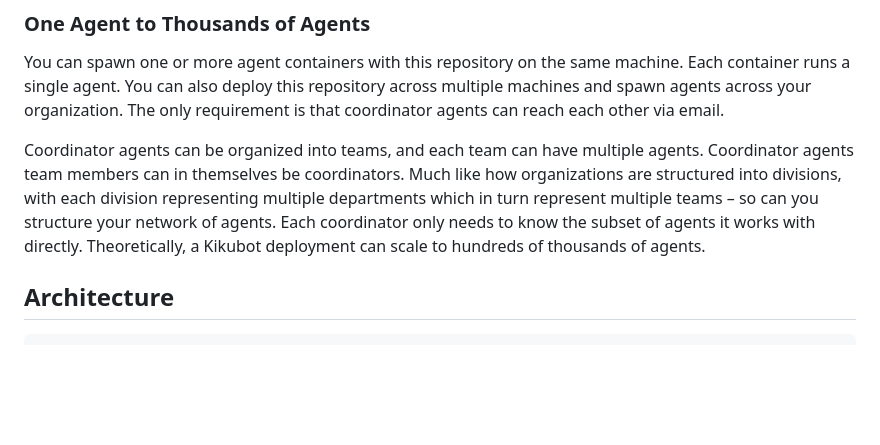
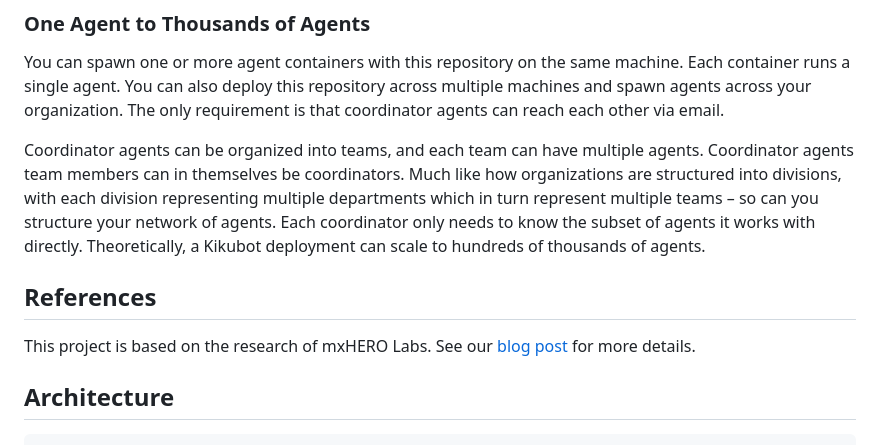
Before and after one commit to mxaiorg/kikubot, a Markdown page: README.md, the part around the change. GitHub-like rendering; blank space fills up the shorter version.

```diff
--- a/README.md
+++ b/README.md
@@ -34,6 +34,10 @@ Kikubot turns an email account into an autonomous agent. Each running container
 You can spawn one or more agent containers with this repository on the same machine. Each container runs a single agent. You can also deploy this repository across multiple machines and spawn agents across your organization. The only requirement is that coordinator agents can reach each other via email.
 
 Coordinator agents can be organized into teams, and each team can have multiple agents. Coordinator agents team members can in themselves be coordinators. Much like how organizations are structured into divisions, with each division representing multiple departments which in turn represent multiple teams – so can you structure your network of agents. Each coordinator only needs to know the subset of agents it works with directly. Theoretically, a Kikubot deployment can scale to hundreds of thousands of agents.
+
+## References
+
+This project is based on the research of mxHERO Labs. See our [blog post](https://medium.com/datadriveninvestor/the-ai-organization-source-code-included-f2359da8e35e) for more details.
 
 ## Architecture
 
```
